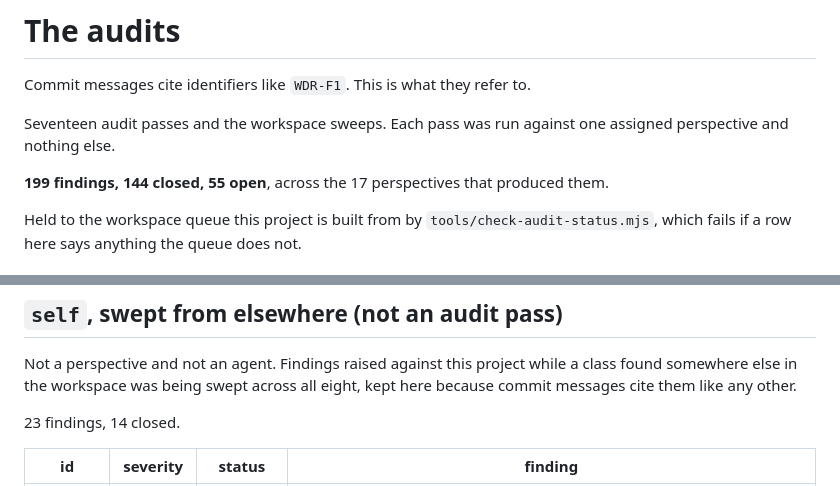
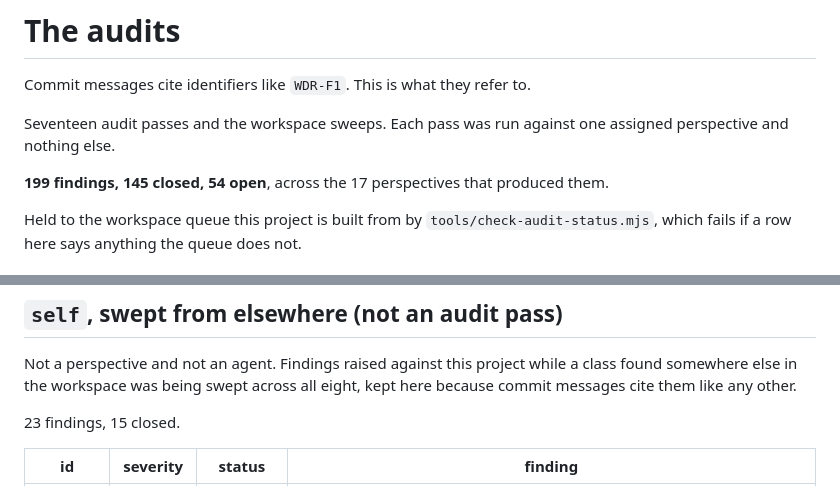
Before and after one commit to Broikos-Nikos/watch-it-think, a Markdown page: docs/AUDITS.md, 2 parts joined by grey strips. Drawn GitHub-style.

Commit message:
Make the totals add up again
Closing WHEAD-F1 moved two counts and neither was recomputed: the self pass
header said 23 findings 14 closed against 15, and the top of the file said 199,
144 and 55 against 199, 145 and 54. The preflight said so before the runner did.

```diff
--- a/docs/AUDITS.md
+++ b/docs/AUDITS.md
@@ -5,7 +5,7 @@ Commit messages cite identifiers like `WDR-F1`. This is what they refer to.
 Seventeen audit passes and the workspace sweeps. Each pass was run against
 one assigned perspective and nothing else.
 
-**199 findings, 144 closed, 55 open**, across the 17 perspectives that produced them.
+**199 findings, 145 closed, 54 open**, across the 17 perspectives that produced them.
 
 Held to the workspace queue this project is built from by
 `tools/check-audit-status.mjs`, which fails if a row here says anything the
@@ -312,7 +312,7 @@ Not a perspective and not an agent. Findings raised against this project while
 a class found somewhere else in the workspace was being swept across all eight,
 kept here because commit messages cite them like any other.
 
-23 findings, 14 closed.
+23 findings, 15 closed.
 
 | id | severity | status | finding |
 |---|---|---|---|
```
